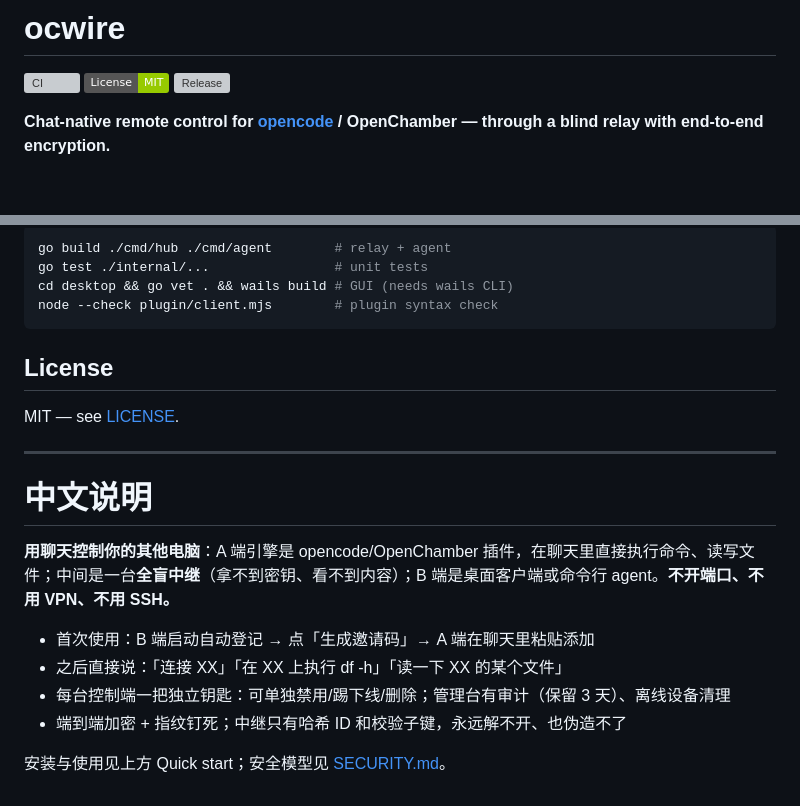
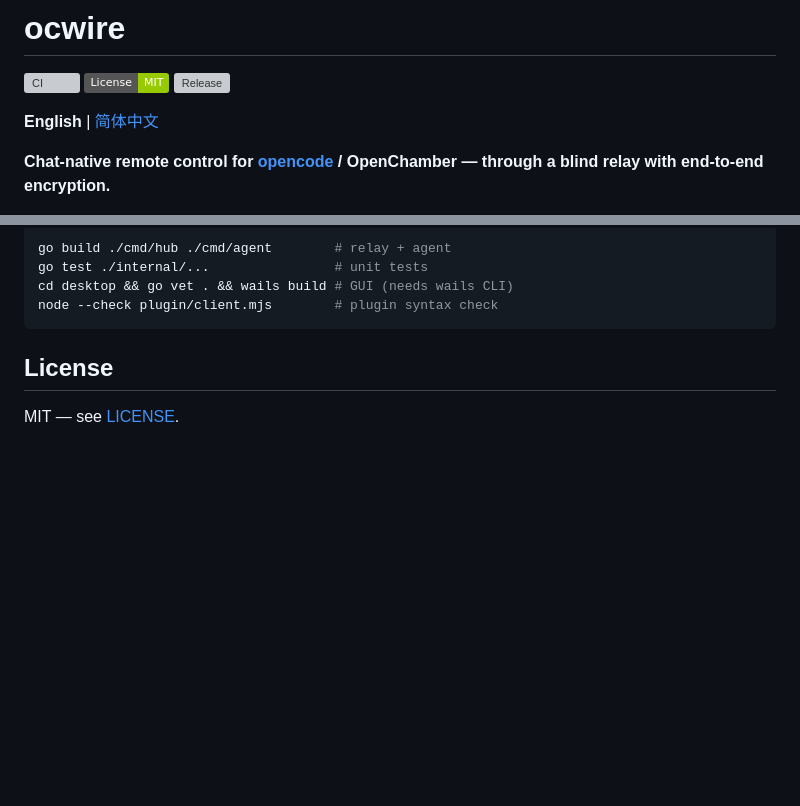
Before and after one commit to LanLanff/ocwire, a Markdown page: README.md, 2 parts joined by grey strips. Rendered like a GitHub page; badges without logos; blank space fills up the shorter version; grey boxes are pictures that could not be loaded.

Commit message:
Split README: English default + full Chinese version (README.zh-CN.md)

```diff
--- a/README.md
+++ b/README.md
@@ -3,6 +3,8 @@
 [![CI](https://github.com/LanLanff/ocwire/actions/workflows/ci.yml/badge.svg)](https://github.com/LanLanff/ocwire/actions/workflows/ci.yml)
 [![License: MIT](https://img.shields.io/badge/License-MIT-green.svg)](LICENSE)
 [![Release](https://img.shields.io/github/v/release/LanLanff/ocwire)](https://github.com/LanLanff/ocwire/releases/latest)
+
+**English** | [简体中文](README.zh-CN.md)
 
 **Chat-native remote control for [opencode](https://opencode.ai) / OpenChamber — through a blind relay with end-to-end encryption.**
 
@@ -119,16 +121,3 @@ node --check plugin/client.mjs        # plugin syntax check
 ## License
 
 MIT — see [LICENSE](LICENSE).
-
----
-
-# 中文说明
-
-**用聊天控制你的其他电脑**：A 端引擎是 opencode/OpenChamber 插件，在聊天里直接执行命令、读写文件；中间是一台**全盲中继**（拿不到密钥、看不到内容）；B 端是桌面客户端或命令行 agent。**不开端口、不用 VPN、不用 SSH。**
-
-- 首次使用：B 端启动自动登记 → 点「生成邀请码」→ A 端在聊天里粘贴添加
-- 之后直接说：「连接 XX」「在 XX 上执行 df -h」「读一下 XX 的某个文件」
-- 每台控制端一把独立钥匙：可单独禁用/踢下线/删除；管理台有审计（保留 3 天）、离线设备清理
-- 端到端加密 + 指纹钉死；中继只有哈希 ID 和校验子键，永远解不开、也伪造不了
-
-安装与使用见上方 Quick start；安全模型见 [SECURITY.md](SECURITY.md)。
```
Also changed, not shown: README.zh-CN.md (added, +123 -0 lines).
